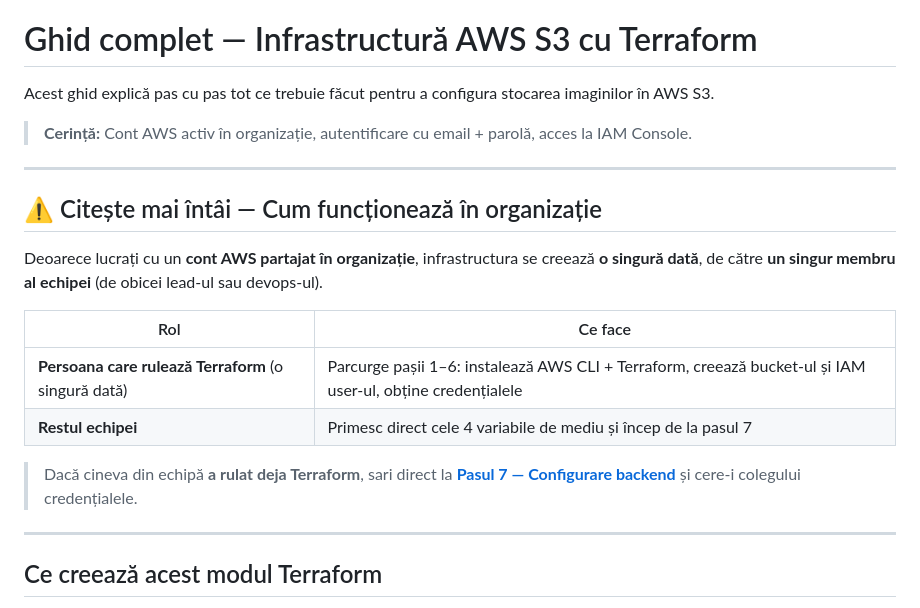
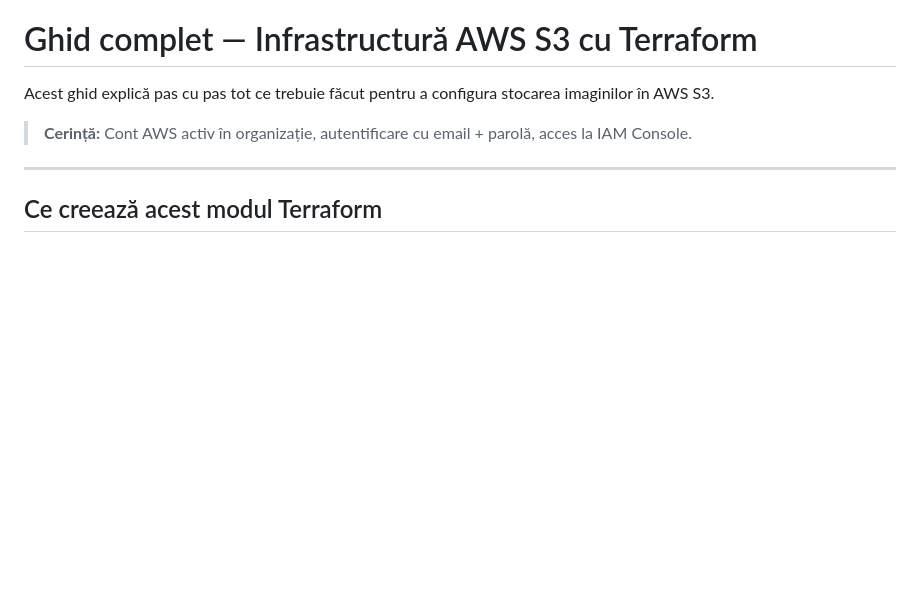
Before and after one commit to AndrewRTG/smart-house-builder, a Markdown page: Backend/Terraform/README (10).md, the part around the change. Drawn GitHub-style; blank space fills up the shorter version.

```diff
--- a/Backend/Terraform/README (10).md
+++ b/Backend/Terraform/README (10).md
@@ -3,19 +3,6 @@
 Acest ghid explică pas cu pas tot ce trebuie făcut pentru a configura stocarea imaginilor în AWS S3.
 
 > **Cerință:** Cont AWS activ în organizație, autentificare cu email + parolă, acces la IAM Console.
-
----
-
-## ⚠️ Citește mai întâi — Cum funcționează în organizație
-
-Deoarece lucrați cu un **cont AWS partajat în organizație**, infrastructura se creează **o singură dată**, de către **un singur membru al echipei** (de obicei lead-ul sau devops-ul).
-
-| Rol | Ce face |
-|-----|---------|
-| **Persoana care rulează Terraform** (o singură dată) | Parcurge pașii 1–6: instalează AWS CLI + Terraform, creează bucket-ul și IAM user-ul, obține credențialele |
-| **Restul echipei** | Primesc direct cele 4 variabile de mediu și încep de la pasul 7 |
-
-> Dacă cineva din echipă **a rulat deja Terraform**, sari direct la **[Pasul 7 — Configurare backend](#7-configurare-backend-spring-boot)** și cere-i colegului credențialele.
 
 ---
 
```
